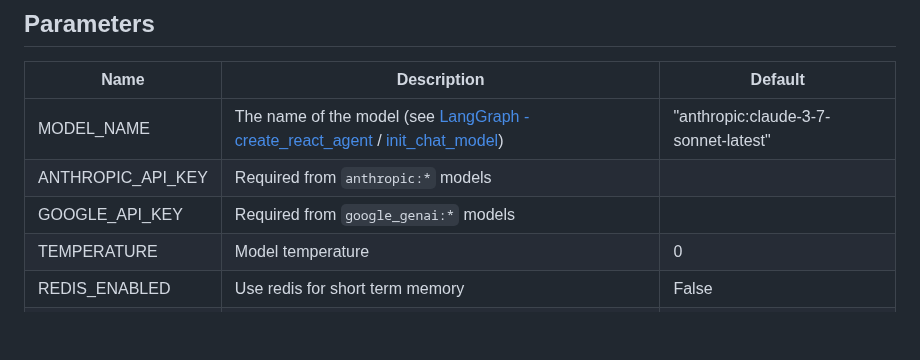
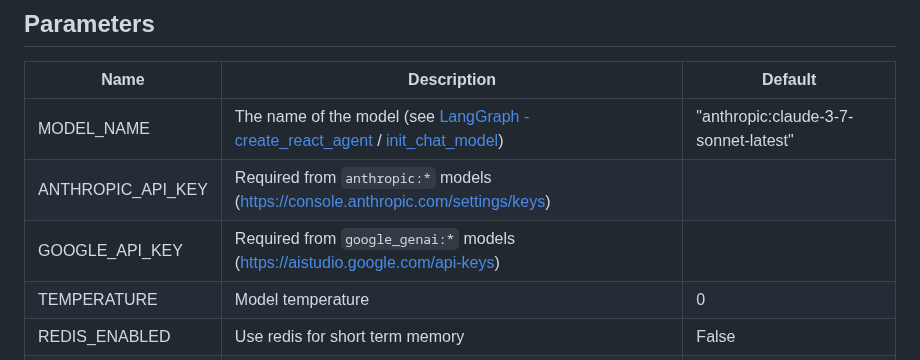
Before and after one commit to ignfab/demo-geocontext, a Markdown page: README.md, the part around the change. Rendered like a GitHub page; blank space fills up the shorter version.

Commit message:
docs(readme): add link to generate keys

```diff
--- a/README.md
+++ b/README.md
@@ -16,8 +16,8 @@ Interactive demo for [ignfab/geocontext](https://github.com/ignfab/geocontext#re
 | Name              | Description                                                                                                                                                                                                                                                                 | Default                              |
 | ----------------- | --------------------------------------------------------------------------------------------------------------------------------------------------------------------------------------------------------------------------------------------------------------------------- | ------------------------------------ |
 | MODEL_NAME        | The name of the model (see [LangGraph - create_react_agent](https://langchain-ai.github.io/langgraph/agents/models/#use-in-an-agent) / [init_chat_model](https://python.langchain.com/api_reference/langchain/chat_models/langchain.chat_models.base.init_chat_model.html)) | "anthropic:claude-3-7-sonnet-latest" |
-| ANTHROPIC_API_KEY | Required from `anthropic:*` models                                                                                                                                                                                                                                          |                                      |
-| GOOGLE_API_KEY    | Required from `google_genai:*` models                                                                                                                                                                                                                                       |                                      |
+| ANTHROPIC_API_KEY | Required from `anthropic:*` models (https://console.anthropic.com/settings/keys)                                                                                                                                                                                                                                         |                                      |
+| GOOGLE_API_KEY    | Required from `google_genai:*` models (https://aistudio.google.com/api-keys)                                                                                                                                                                                                                                      |                                      |
 | TEMPERATURE       | Model temperature                                                                                                                                                                                                                                                           | 0                                    |
 | REDIS_ENABLED     | Use redis for short term memory                                                                                                                                                                                                                                             | False                                |
 | REDIS_HOST        | The Redis host                                                                                                                                                                                                                                                              | localhost                            |
```
